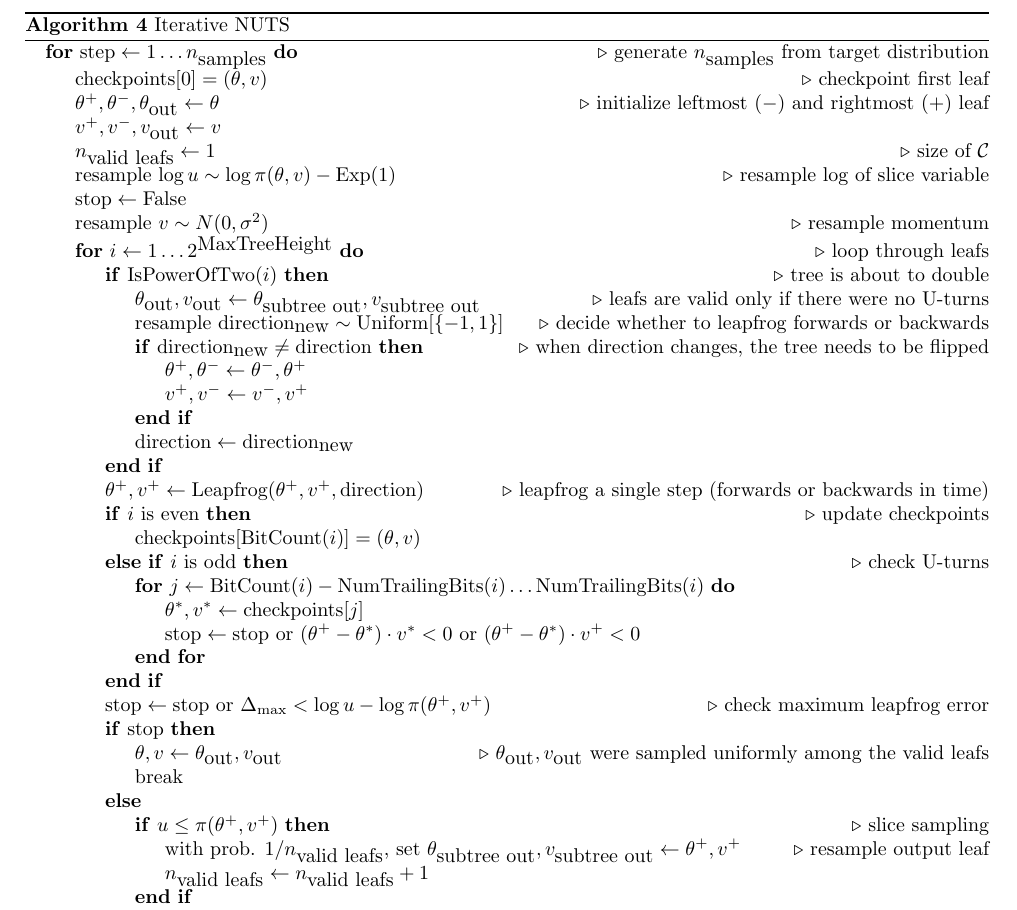
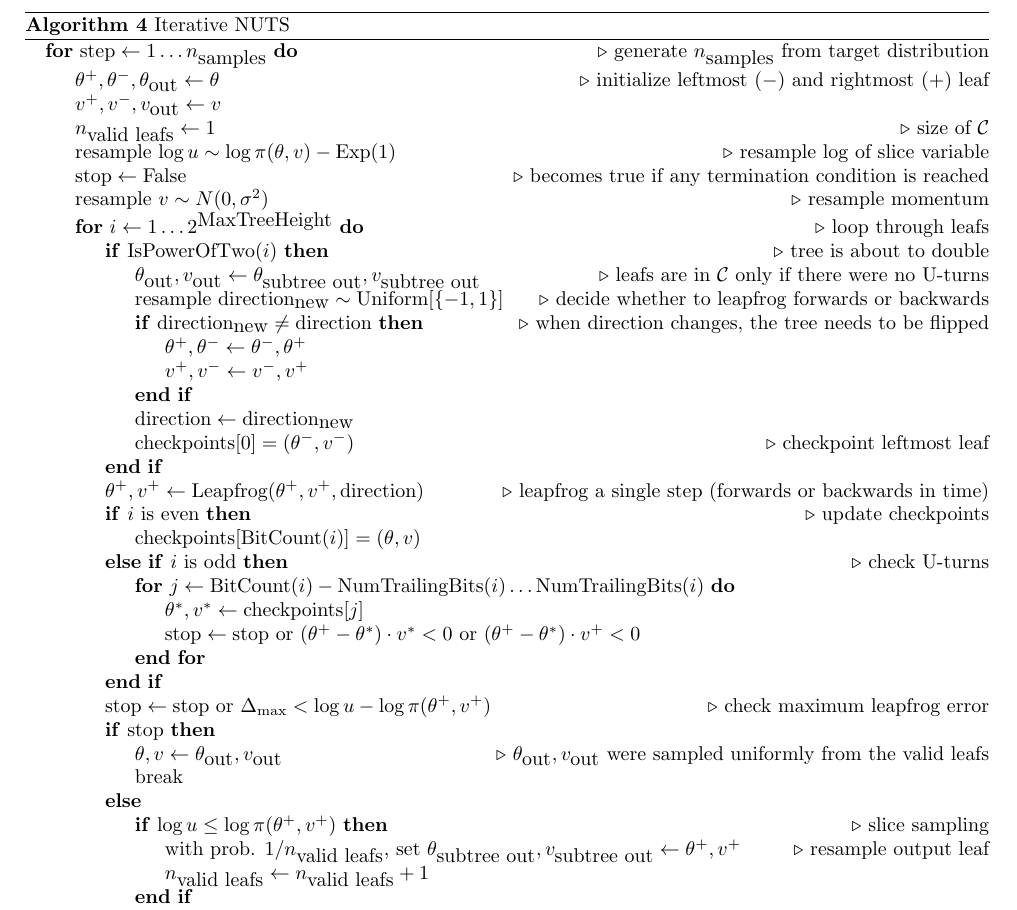
Before and after one commit to martin-marek/bnn-project, a LaTeX document (essay/algorithms.tex): part of page 2 of 2, cut so that both start at the same text. Compiled offline with pdfLaTeX.

Commit message:
updated pseudocode

```diff
--- a/essay/algorithms.tex
+++ b/essay/algorithms.tex
@@ -52,25 +52,25 @@
 \label{alg_nuts}
 \begin{algorithmic}
 \For{$\textrm{step} \gets 1 \ldots n_\textrm{samples}$} \Comment{generate $n_\textrm{samples}$ from target distribution}
-	\State $\textrm{checkpoints}[0] = (\theta, v)$ \Comment{checkpoint first leaf}
 	\State $\theta^+, \theta^-, \theta_\textrm{out} \gets \theta $ \Comment{initialize leftmost ($-$) and rightmost ($+$) leaf}
 	\State $v^+, v^-, v_\textrm{out} \gets v $
 	\State $n_\textrm{valid leafs} \gets 1$ \Comment{size of $\mathcal{C}$}
 	\State resample $\log u \sim \log \pi(\theta, v) - \textrm{Exp}(1)$ \Comment{resample log of slice variable}
 
-	\State $\textrm{stop} \gets \textrm{False}$
+	\State $\textrm{stop} \gets \textrm{False}$ \Comment{becomes true if any termination condition is reached}
 	\State resample $v \sim N(0, \sigma^2)$ \Comment{resample momentum}
 	\For{$i \gets 1 \ldots 2^\textrm{MaxTreeHeight}$} \Comment{loop through leafs}
 
 		% tree has doubled
 		\If{$\textrm{IsPowerOfTwo}(i)$} \Comment{tree is about to double}
-			\State $\theta_\textrm{out}, v_\textrm{out} \gets \theta_\textrm{subtree out}, v_\textrm{subtree out}$ \Comment{leafs are valid only if there were no U-turns}
+			\State $\theta_\textrm{out}, v_\textrm{out} \gets \theta_\textrm{subtree out}, v_\textrm{subtree out}$ \Comment{leafs are in $\mathcal{C}$ only if there were no U-turns}
 			\State resample $\textrm{direction}_\textrm{new} \sim \textrm{Uniform}[\{-1, 1\}]$ \Comment{decide whether to leapfrog forwards or backwards}
 			\If{$\textrm{direction}_\textrm{new} \ne \textrm{direction}$} \Comment{when direction changes, the tree needs to be flipped}
 				\State $\theta^+, \theta^- \gets \theta^-, \theta^+$
 				\State $v^+, v^- \gets v^-, v^+$
 			\EndIf
 			\State $\textrm{direction} \gets \textrm{direction}_\textrm{new}$
+			\State $\textrm{checkpoints}[0] = (\theta^-, v^-)$ \Comment{checkpoint leftmost leaf}
 		\EndIf
 
 		% leapfrog
@@ -93,10 +93,10 @@
 
 		% update output
 		\If{stop}
-			\State $\theta, v \gets \theta_\textrm{out}, v_\textrm{out}$ \Comment{$\theta_\textrm{out}, v_\textrm{out}$ were sampled uniformly among the valid leafs}
+			\State $\theta, v \gets \theta_\textrm{out}, v_\textrm{out}$ \Comment{$\theta_\textrm{out}, v_\textrm{out}$ were sampled uniformly from the valid leafs}
 			\State break
 		\Else
-			\If{$u \leq \pi(\theta^+, v^+)$} \Comment{slice sampling}
+			\If{$\log u \leq \log \pi(\theta^+, v^+)$} \Comment{slice sampling}
 				\State with prob. $1/n_\textrm{valid leafs}$, set $\theta_\textrm{subtree out}, v_\textrm{subtree out} \gets \theta^+, v^+$ \Comment{resample output leaf}
 				\State $n_\textrm{valid leafs} \gets n_\textrm{valid leafs} + 1$
 			\EndIf
```
